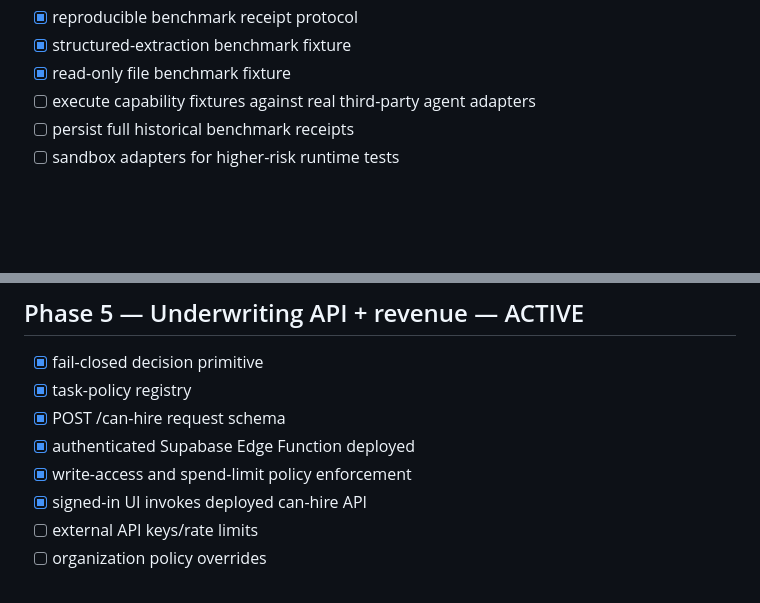
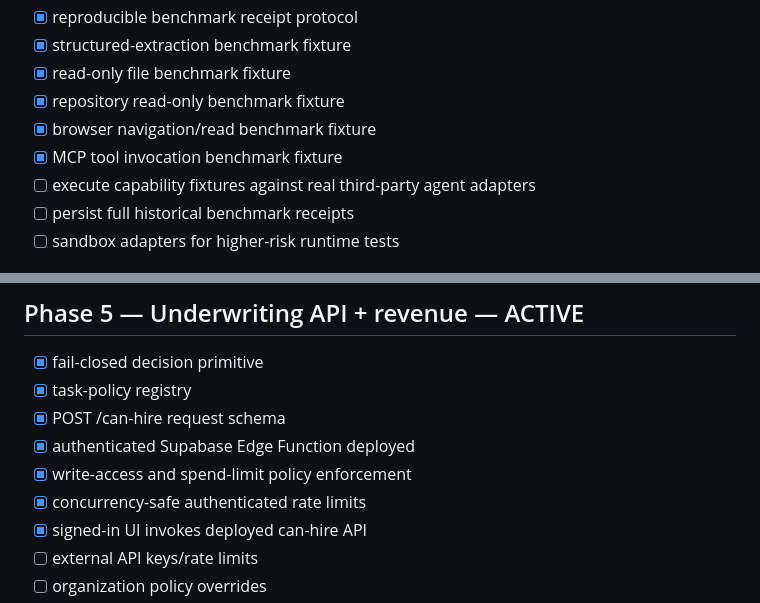
Before and after one commit to 2nedimucrs-by/agent-underwriting-network, a Markdown page: docs/ROADMAP.md, 2 parts joined by grey strips. GitHub-like rendering; blank space fills up the shorter version.

Commit message:
docs: synchronize roadmap with completed fixtures and rate limiting

```diff
--- a/docs/ROADMAP.md
+++ b/docs/ROADMAP.md
@@ -31,6 +31,9 @@ The detailed execution contract is in [FINISH_PLAN.md](./FINISH_PLAN.md).
 - [x] reproducible benchmark receipt protocol
 - [x] structured-extraction benchmark fixture
 - [x] read-only file benchmark fixture
+- [x] repository read-only benchmark fixture
+- [x] browser navigation/read benchmark fixture
+- [x] MCP tool invocation benchmark fixture
 - [ ] execute capability fixtures against real third-party agent adapters
 - [ ] persist full historical benchmark receipts
 - [ ] sandbox adapters for higher-risk runtime tests
@@ -93,6 +96,7 @@ The detailed execution contract is in [FINISH_PLAN.md](./FINISH_PLAN.md).
 - [x] POST /can-hire request schema
 - [x] authenticated Supabase Edge Function deployed
 - [x] write-access and spend-limit policy enforcement
+- [x] concurrency-safe authenticated rate limits
 - [x] signed-in UI invokes deployed can-hire API
 - [ ] external API keys/rate limits
 - [ ] organization policy overrides
```
